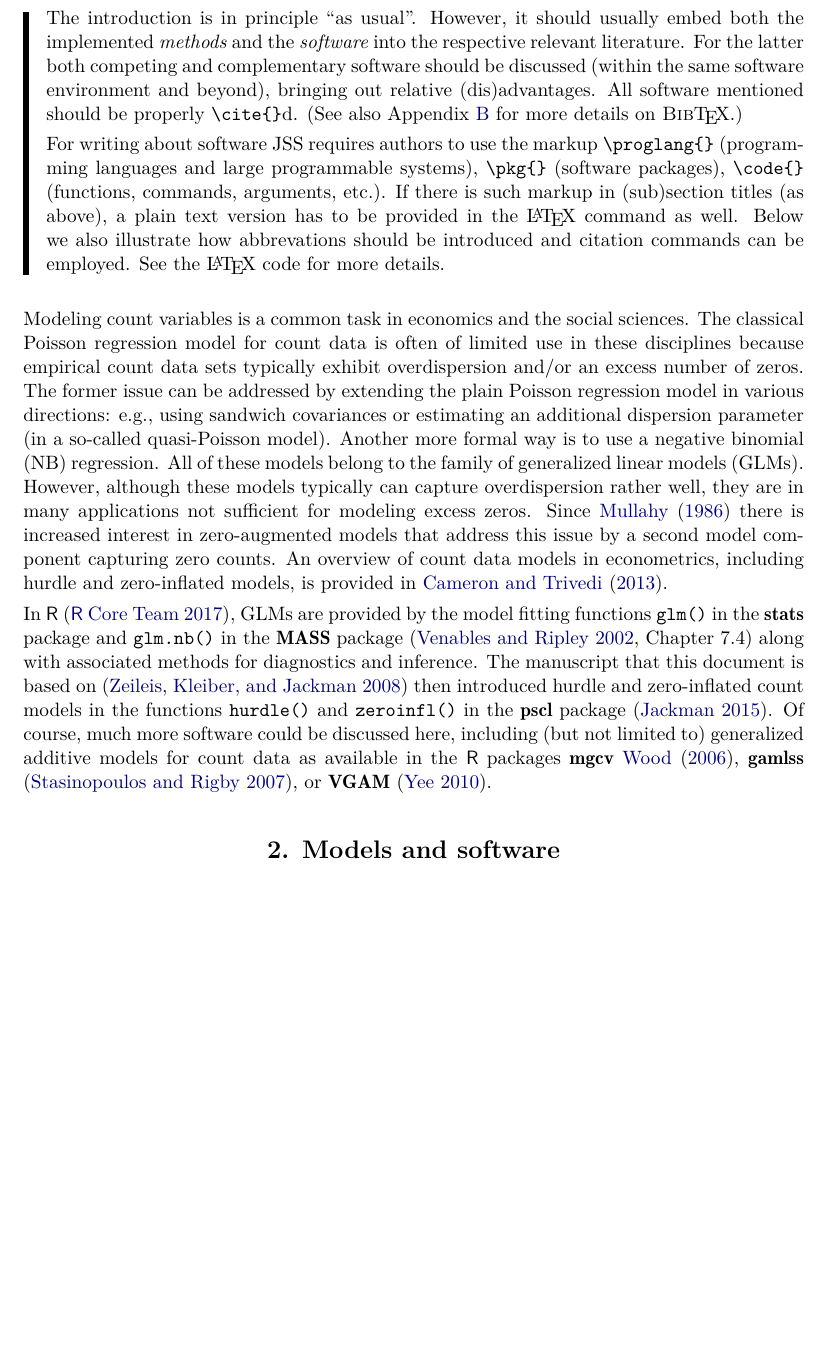
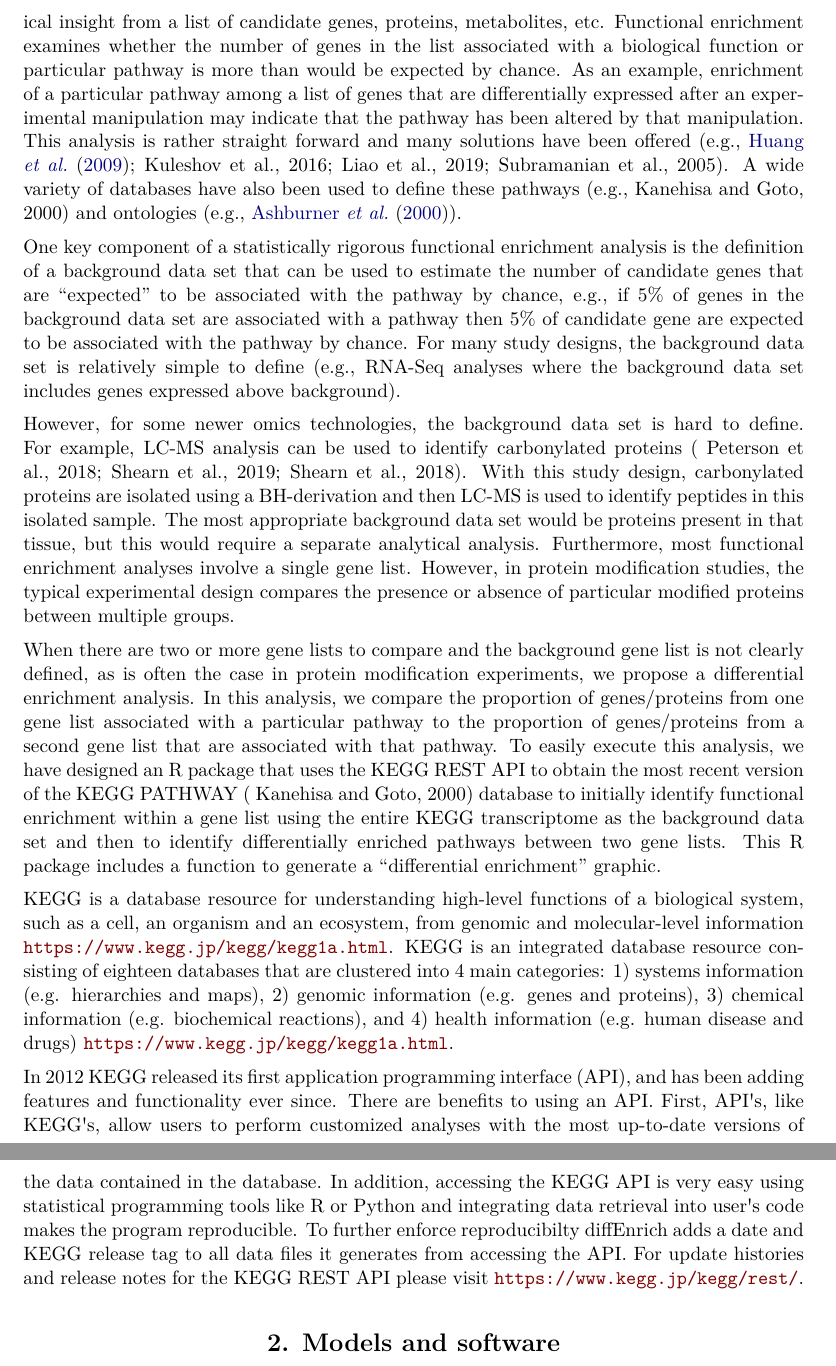
Before and after one commit to SabaLab/diffEnrich, a LaTeX document (jss-article-rnw-diffEnrich/article.tex, which reads jss-article-rnw-diffEnrich/refs.bib): part of page 3 of 11 before the commit and two parts of pages 3 and 4 of 10 after it, the two joined at a grey line, cut at the place of the change, the shorter picture padded with empty space. Compiled offline with pdfLaTeX.

Commit message:
Added introduction text. working on bibTex.

```diff
--- a/jss-article-rnw-diffEnrich/article.tex
+++ b/jss-article-rnw-diffEnrich/article.tex
@@ -54,6 +54,7 @@
 
 %% recommended packages
 \usepackage{thumbpdf,lmodern}
+\usepackage{textcomp}
 
 %% another package (only for this demo article)
 \usepackage{framed}
@@ -133,7 +134,7 @@ Experimentally-derived Groups of Genes by Connecting to the KEGG REST API}
   Mail Stop C238\\
   12850 E. Montview Blvd. V20-2124\\
   Aurora, CO 80045\\
-  E-mail: \email{Laura.Saba@cuanschutz.edu}\\
+  E-mail: \email{Laura.Saba@cuanschutz.edu}
 }
 \IfFileExists{upquote.sty}{\usepackage{upquote}}{}
 \begin{document}
@@ -156,49 +157,70 @@ Experimentally-derived Groups of Genes by Connecting to the KEGG REST API}
 
-\begin{leftbar}
-The introduction is in principle ``as usual''. However, it should usually embed
-both the implemented \emph{methods} and the \emph{software} into the respective
-relevant literature. For the latter both competing and complementary software
-should be discussed (within the same software environment and beyond), bringing
-out relative (dis)advantages. All software mentioned should be properly
-\verb|\cite{}|d. (See also Appendix~\ref{app:bibtex} for more details on
-\textsc{Bib}{\TeX}.)
+Often high throughput omics studies include a functional enrichment analysis to
+glean biological insight from a list of candidate genes, proteins, metabolites,
+etc. Functional enrichment examines whether the number of genes in the list
+associated with a biological function or particular pathway is more than would
+be expected by chance. As an example, enrichment of a particular pathway among
+a list of genes that are differentially expressed after an experimental
+manipulation may indicate that the pathway has been altered by that
+manipulation. This analysis is rather straight forward and many solutions have
+been offered (e.g., \cite{HuangDW:2009}; Kuleshov et al., 2016; Liao et al.,
+2019; Subramanian et al., 2005). A wide variety of databases have also been
+used to define these pathways (e.g., Kanehisa and Goto, 2000) and ontologies
+(e.g., \cite{Ashburner:2000}).
 
-For writing about software JSS requires authors to use the markup
-\verb|\proglang{}| (programming languages and large programmable systems),
-\verb|\pkg{}| (software packages), \verb|\code{}| (functions, commands,
-arguments, etc.). If there is such markup in (sub)section titles (as above), a
-plain text version has to be provided in the {\LaTeX} command as well. Below we
-also illustrate how abbrevations should be introduced and citation commands can
-be employed. See the {\LaTeX} code for more details.
-\end{leftbar}
+One key component of a statistically rigorous functional enrichment analysis is
+the definition of a background data set that can be used to estimate the number
+of candidate genes that are ``expected'' to be associated with the pathway by
+chance, e.g., if 5\% of genes in the background data set are associated with
+a pathway then 5\% of candidate gene are expected to be associated with the
+pathway by chance. For many study designs, the background data set is
+relatively simple to define (e.g., RNA-Seq analyses where the background data
+set includes genes expressed above background).
 
-Modeling count variables is a common task in economics and the social sciences.
-The classical Poisson regression model for count data is often of limited use in
-these disciplines because empirical count data sets typically exhibit
-overdispersion and/or an excess number of zeros. The former issue can be
-addressed by extending  the plain Poisson regression model in various
-directions: e.g., using sandwich covariances or estimating an additional
-dispersion parameter (in a so-called quasi-Poisson model). Another more formal
-way is to use a negative binomial (NB) regression. All of these models belong to
-the family of generalized linear models (GLMs). However, although these models
-typically can capture overdispersion rather well, they are in many applications
-not sufficient for  modeling excess zeros. Since \cite{Mullahy:1986} there is
-increased interest in zero-augmented models that address this issue by a second
-model component capturing zero counts. An overview of count data models in
-econometrics, including  hurdle and zero-inflated models, is provided in
-\cite{Cameron+Trivedi:2013}.
+However, for some newer omics technologies, the background data set is hard to
+define. For example, LC-MS analysis can be used to identify carbonylated
+proteins ( Peterson et al., 2018; Shearn et al., 2019; Shearn et al., 2018).
+With this study design, carbonylated proteins are isolated using a BH-derivation
+and then LC-MS is used to identify peptides in this isolated sample. The most
+appropriate background data set would be proteins present in that tissue, but
+this would require a separate analytical analysis. Furthermore, most functional
+enrichment analyses involve a single gene list. However, in protein modification
+studies, the typical experimental design compares the presence or absence of
+particular modified proteins between multiple groups.
 
-In \proglang{R} \citep{R}, GLMs are provided by the model fitting functions
-\fct{glm} in the \pkg{stats} package and \fct{glm.nb} in the \pkg{MASS} package
-\citep[][Chapter~7.4]{Venables+Ripley:2002} along with associated methods for
-diagnostics and inference. The manuscript that this document is based on
-\citep{Zeileis+Kleiber+Jackman:2008} then introduced hurdle and zero-inflated
-count models in the functions \fct{hurdle} and \fct{zeroinfl} in the \pkg{pscl}
-package \citep{Jackman:2015}. Of course, much more software could be discussed
-here, including (but not limited to) generalized additive models for count data
-as available in the \proglang{R} packages \pkg{mgcv} \cite{Wood:2006},
-\pkg{gamlss} \citep{Stasinopoulos+Rigby:2007}, or \pkg{VGAM} \citep{Yee:2009}.
+When there are two or more gene lists to compare and the background gene list is
+not clearly defined, as is often the case in protein modification experiments,
+we propose a differential enrichment analysis. In this analysis, we compare the
+proportion of genes/proteins from one gene list associated with a particular
+pathway to the proportion of genes/proteins from a second gene list that are
+associated with that pathway. To easily execute this analysis, we have designed
+an R package that uses the KEGG REST API to obtain the most recent version of
+the KEGG PATHWAY ( Kanehisa and Goto, 2000) database to initially identify
+functional enrichment within a gene list using the entire KEGG transcriptome as
+the background data set and then to identify differentially enriched pathways
+between two gene lists. This R package includes a function to generate a
+``differential enrichment'' graphic.
 
+KEGG is a database resource for understanding high-level functions of a
+biological system, such as a cell, an organism and an ecosystem, from genomic
+and molecular-level information \url{https://www.kegg.jp/kegg/kegg1a.html}. KEGG is
+an integrated database resource consisting of eighteen databases that are
+clustered into 4 main categories: 1) systems information (e.g. hierarchies
+and maps), 2) genomic information (e.g. genes and proteins), 3) chemical
+information (e.g. biochemical reactions), and 4) health information (e.g. human
+disease and drugs) \url{https://www.kegg.jp/kegg/kegg1a.html}.
+
+In 2012 KEGG released its first application programming interface (API), and has
+been adding features and functionality ever since. There are benefits to using
+an API. First, API\textquotesingle s, like KEGG\textquotesingle s, allow users to
+perform customized analyses with the most up-to-date versions of the data
+contained in the database. In addition, accessing the KEGG API is very easy
+using statistical programming tools like R or Python and integrating data
+retrieval into user\textquotesingle s code makes the
+program reproducible. To further enforce reproducibilty diffEnrich adds a date
+and KEGG release tag to all data files it generates from accessing the API. For
+update histories and release notes for the KEGG REST API please visit
+\url{https://www.kegg.jp/kegg/rest/}.
 
 %% -- Manuscript ---------------------------------------------------------------
 
--- a/jss-article-rnw-diffEnrich/refs.bib
+++ b/jss-article-rnw-diffEnrich/refs.bib
@@ -4,4 +0,0 @@
-  year = {2013},
-  edition = {2nd},
-  publisher = {Cambridge University Press},
-  address = {Cambridge},
@@ -29,4 +22,0 @@
-  year = {1986},
-  journal = {Journal of Econometrics},
-  volume = {33},
-  number = {3},
@@ -43 +22,0 @@
-  address = {London},
@@ -60,3 +41,0 @@
-  year = {2007},
-  volume = {23},
-  number = {7},
@@ -81 +41,0 @@
-  year = {2006},
@@ -99,8 +41,0 @@
-  title = {Regression Models for Count Data in \proglang{R}},
-  journal = {Journal of Statistical Software},
-  year = {2008},
-  volume = {27},
-  number = {8},
-  pages = {1--25},
-  doi = {10.18637/jss.v027.i08},
-}
```
Also changed, not shown: jss-article-rnw-diffEnrich/article.bbl, jss-article-rnw-diffEnrich/article.pdf, jss-article-rnw-diffEnrich/figure/visualization-1.pdf, jss-article-rnw-diffEnrich/article.tex (2 more changed lines), jss-article-rnw-diffEnrich/refs.bib (98 more changed lines), 3 other files.
